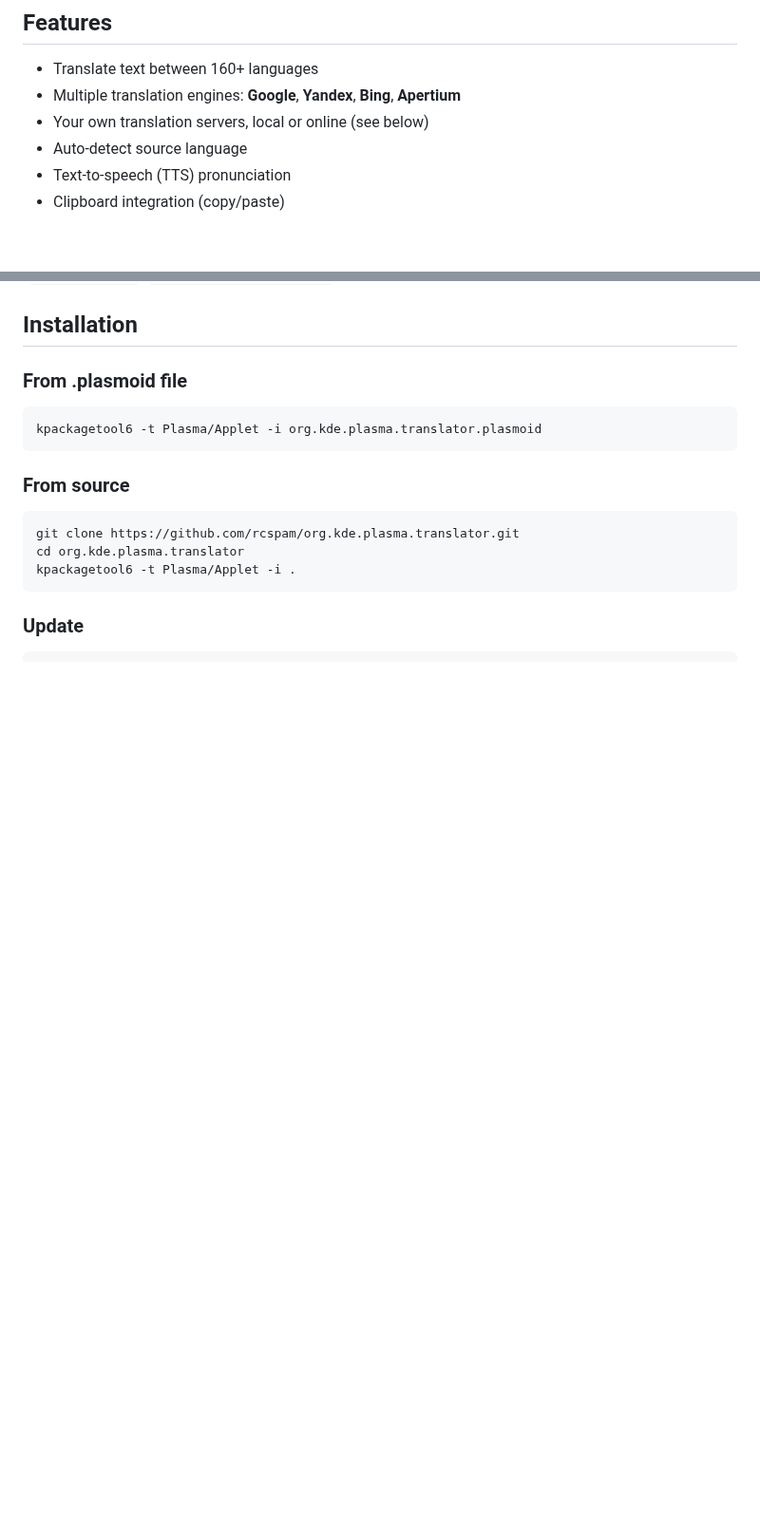
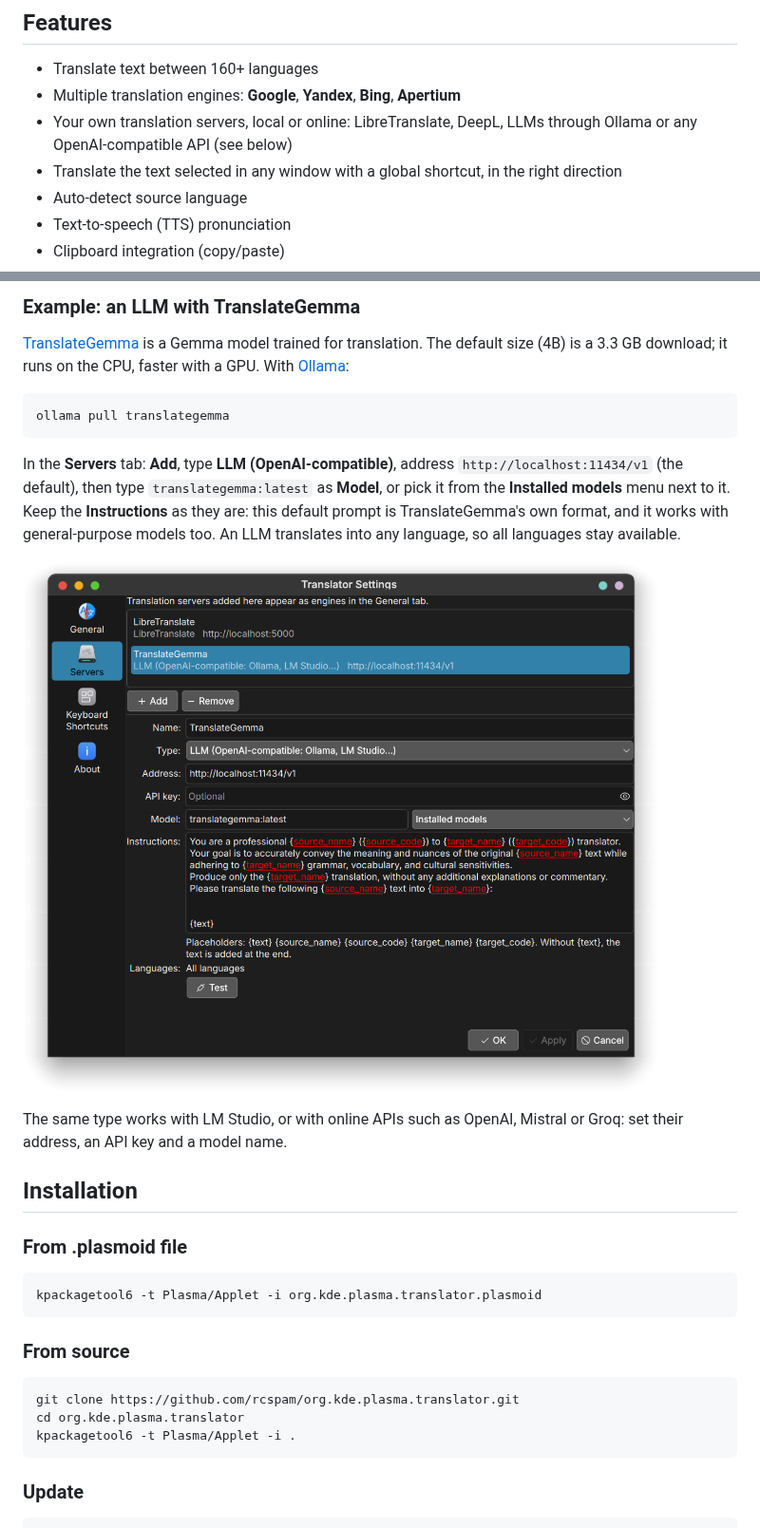
Before and after one commit to rcspam/org.kde.plasma.translator, a Markdown page: README.md, 2 parts joined by grey strips. Shown at 95% size. GitHub-like rendering; pictures changed too: screenshots/servers-translategemma.png (added); blank space fills up the shorter version.

````diff
--- a/README.md
+++ b/README.md
@@ -12,7 +12,8 @@ Ported by **rcspam**.
 
 - Translate text between 160+ languages
 - Multiple translation engines: **Google**, **Yandex**, **Bing**, **Apertium**
-- Your own translation servers, local or online (see below)
+- Your own translation servers, local or online: LibreTranslate, DeepL, LLMs through Ollama or any OpenAI-compatible API (see below)
+- Translate the text selected in any window with a global shortcut, in the right direction
 - Auto-detect source language
 - Text-to-speech (TTS) pronunciation
 - Clipboard integration (copy/paste)
@@ -66,3 +87,16 @@ For a custom server, the URL, headers and body accept these placeholders: `{text
+### Example: an LLM with TranslateGemma
+
+[TranslateGemma](https://ollama.com/library/translategemma) is a Gemma model trained for translation. The default size (4B) is a 3.3 GB download; it runs on the CPU, faster with a GPU. With [Ollama](https://ollama.com):
+
+```bash
+ollama pull translategemma
+```
+
+In the **Servers** tab: **Add**, type **LLM (OpenAI-compatible)**, address `http://localhost:11434/v1` (the default), then type `translategemma:latest` as **Model**, or pick it from the **Installed models** menu next to it. Keep the **Instructions** as they are: this default prompt is TranslateGemma's own format, and it works with general-purpose models too. An LLM translates into any language, so all languages stay available.
+
+![TranslateGemma server settings](screenshots/servers-translategemma.png)
+
+The same type works with LM Studio, or with online APIs such as OpenAI, Mistral or Groq: set their address, an API key and a model name.
 
 ## Installation
 
````
Also changed, not shown: other parts of README.md (+38 -1 lines), screenshots/servers-libretranslate.png (added).
